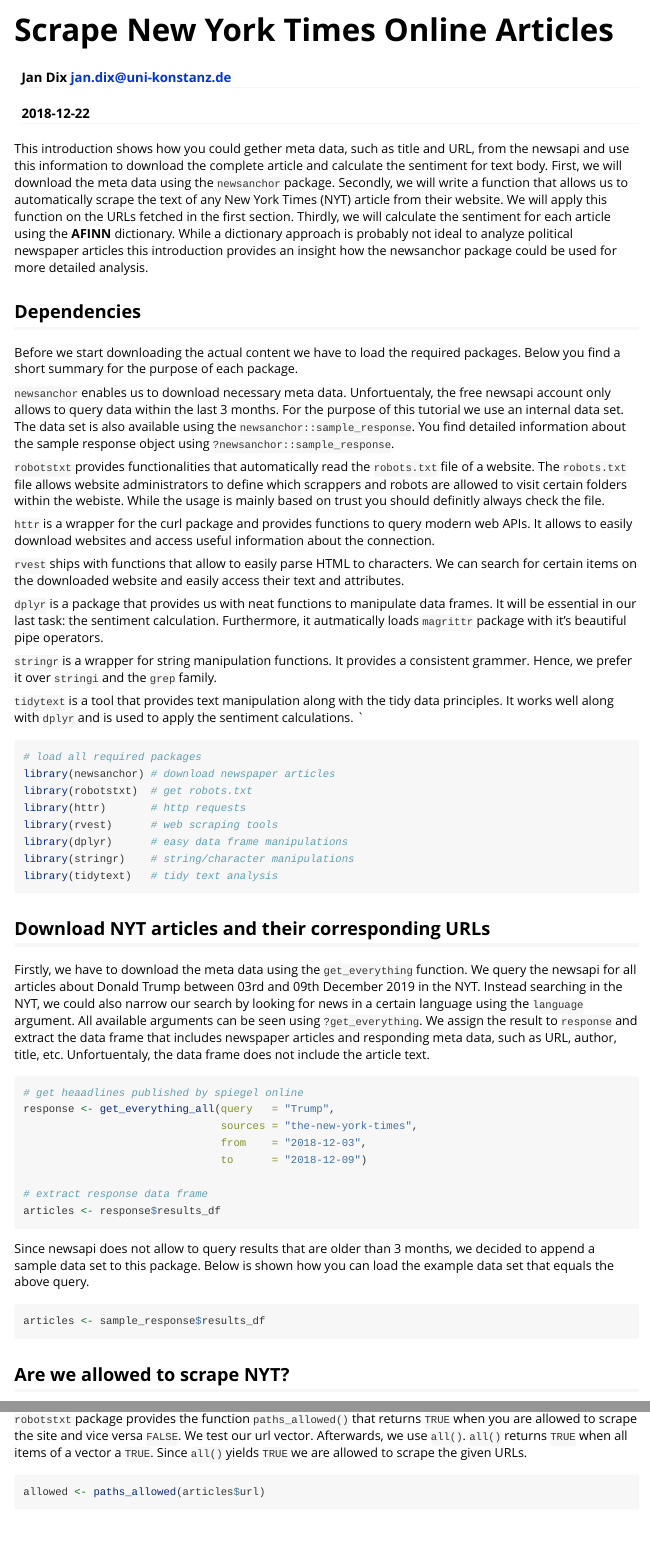
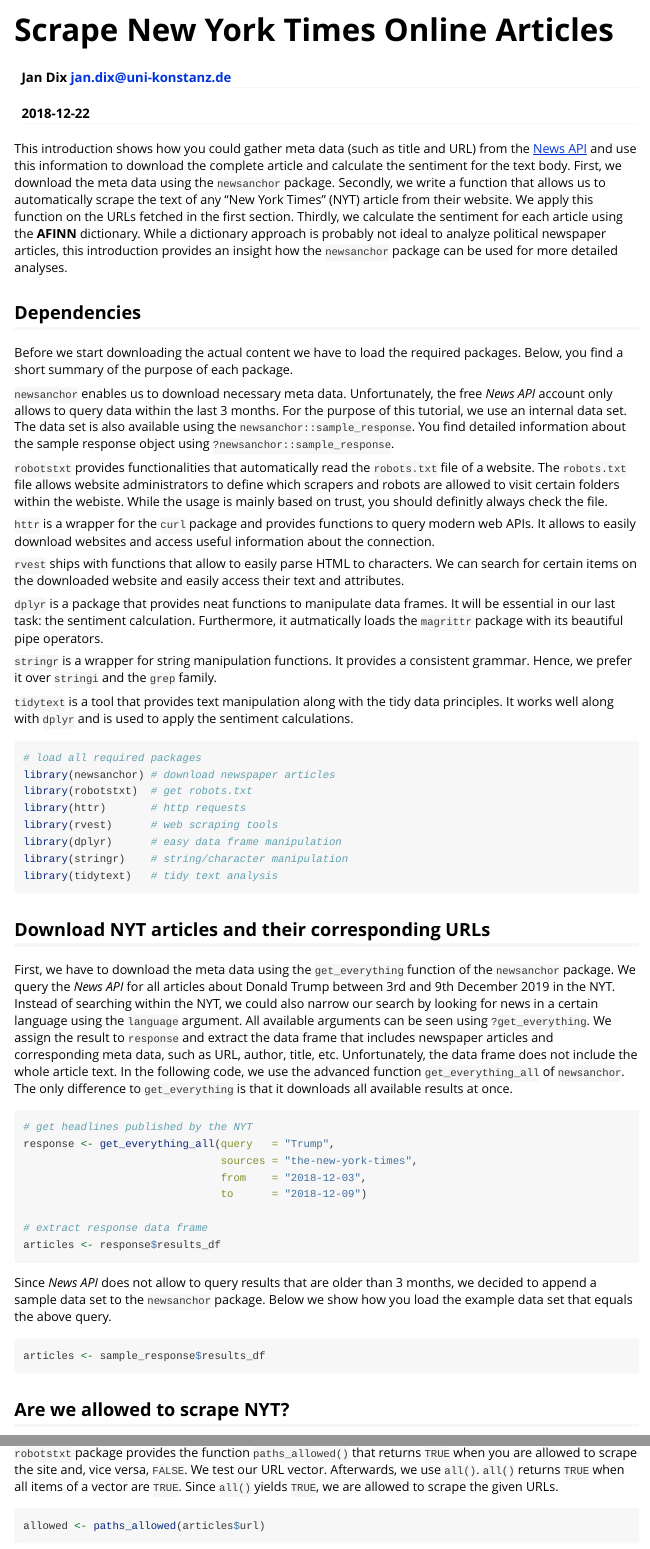
Before and after one commit to CorrelAid/newsanchor, an R Markdown document (vignettes/scrape-nyt.Rmd): the page in a window 1100 px wide, from its top, and a second part further down, joined at a grey line. Rendered offline with R 4.5, knitr and Pandoc, with nearby package versions; some code elsewhere in the file could not run offline.

Commit message:
Updated "scrape nyt" vignette

````diff
--- a/vignettes/scrape-nyt.Rmd
+++ b/vignettes/scrape-nyt.Rmd
@@ -9,27 +9,25 @@
   %\VignetteEncoding{UTF-8}
 ---
 
-
-This introduction shows how you could gether meta data, such as title and URL, from the newsapi and use this information to download the complete article and calculate the sentiment for text body. First, we will download the meta data using the `newsanchor` package. Secondly, we will write a function that allows us to automatically scrape the text of any New York Times (NYT) article from their website. We will apply this function on the URLs fetched in the first section. Thirdly, we will calculate the sentiment for each article using the **AFINN** dictionary. While a dictionary approach is probably not ideal to analyze political newspaper articles this introduction provides an insight how the newsanchor package could be used for more detailed analysis.
+This introduction shows how you could gather meta data (such as title and URL) from the [News API](https://newsapi.org/) and use this information to download the complete article and calculate the sentiment for the text body. First, we download the meta data using the `newsanchor` package. Secondly, we write a function that allows us to automatically scrape the text of any "New York Times" (NYT) article from their website. We apply this function on the URLs fetched in the first section. Thirdly, we calculate the sentiment for each article using the **AFINN** dictionary. While a dictionary approach is probably not ideal to analyze political newspaper articles, this introduction provides an insight how the `newsanchor` package can be used for more detailed analyses.
 
 ## Dependencies
 
-  Before we start downloading the actual content we have to load the required packages. Below you find a short summary for the purpose of each package.
+  Before we start downloading the actual content we have to load the required packages. Below, you find a short summary of the purpose of each package.
 
-  `newsanchor` enables us to download necessary meta data. Unfortuentaly, the free newsapi account only allows to query data within the last 3 months. For the purpose of this tutorial we use an internal data set. The data set is also available using the `newsanchor::sample_response`. You find detailed information about the sample response object using `?newsanchor::sample_response`.
+  `newsanchor` enables us to download necessary meta data. Unfortunately, the free *News API* account only allows to query data within the last 3 months. For the purpose of this tutorial, we use an internal data set. The data set is also available using the  `newsanchor::sample_response`. You find detailed information about the sample response object using `?newsanchor::sample_response`.
 
-  `robotstxt` provides functionalities that automatically read the `robots.txt` file of a website. The `robots.txt` file allows website administrators to define which scrappers and robots are allowed to visit certain folders within the webiste. While the usage is mainly based on trust you should definitly always check the file.
+  `robotstxt` provides functionalities that automatically read the `robots.txt` file of a website. The `robots.txt` file allows website administrators to define which scrapers and robots are allowed to visit certain folders within the webiste. While the usage is mainly based on trust, you should definitly always check the file.
 
-  `httr` is a wrapper for the curl package and provides functions to query modern web APIs. It allows to easily download websites and access useful information about the connection.
+  `httr` is a wrapper for the `curl` package and provides functions to query modern web APIs. It allows to easily download websites and access useful information about the connection.
 
   `rvest` ships with functions that allow to easily parse HTML to characters. We can search for certain items on the downloaded website and easily access their text and attributes.
 
-  `dplyr` is a package that provides us with neat functions to manipulate data frames. It will be essential in our last task: the sentiment calculation. Furthermore, it autmatically loads `magrittr` package with it's beautiful pipe operators.
+  `dplyr` is a package that provides neat functions to manipulate data frames. It will be essential in our last task: the sentiment calculation. Furthermore, it autmatically loads the `magrittr` package with its beautiful pipe operators.
 
-  `stringr` is a wrapper for string manipulation functions. It provides a consistent grammer. Hence, we prefer it over `stringi` and the `grep` family.
+  `stringr` is a wrapper for string manipulation functions. It provides a consistent grammar. Hence, we prefer it over `stringi` and the `grep` family.
 
   `tidytext` is a tool that provides text manipulation along with the tidy data principles. It works well along with `dplyr` and is used to apply the sentiment calculations.
-  `
 
 ```{r load packages, warning=FALSE, message=FALSE}
 # load all required packages
@@ -37,17 +35,17 @@
 library(robotstxt)  # get robots.txt
 library(httr)       # http requests
 library(rvest)      # web scraping tools
-library(dplyr)      # easy data frame manipulations
-library(stringr)    # string/character manipulations
+library(dplyr)      # easy data frame manipulation
+library(stringr)    # string/character manipulation
 library(tidytext)   # tidy text analysis
 ```
 
 ## Download NYT articles and their corresponding URLs
 
-Firstly, we have to download the meta data using the `get_everything` function. We query the newsapi for all articles about Donald Trump between 03rd and 09th December 2019 in the NYT. Instead searching in the NYT, we could also narrow our search by looking for news in a certain language using the `language` argument. All available arguments can be seen using `?get_everything`. We assign the result to `response` and extract the data frame that includes newspaper articles and responding meta data, such as URL, author, title, etc. Unfortuentaly, the data frame does not include the article text.
+First, we have to download the meta data using the `get_everything` function of the `newsanchor` package. We query the *News API* for all articles about Donald Trump between 3rd and 9th December 2019 in the NYT. Instead of searching within the NYT, we could also narrow our search by looking for news in a certain language using the `language` argument. All available arguments can be seen using `?get_everything`. We assign the result to `response` and extract the data frame that includes newspaper articles and corresponding meta data, such as URL, author, title, etc. Unfortunately, the data frame does not include the whole article text. In the following code, we use the advanced function `get_everything_all` of `newsanchor`. The only difference to `get_everything` is that it downloads all available results at once.
 
 ```{r get meta data, eval=FALSE}
-# get heaadlines published by spiegel online
+# get headlines published by the NYT
 response <- get_everything_all(query   = "Trump",
                                sources = "the-new-york-times",
                                from    = "2018-12-03",
@@ -57,7 +55,7 @@
 articles <- response$results_df
 ```
 
-Since newsapi does not allow to query results that are older than 3 months, we decided to append a sample data set to this package. Below is shown how you can load the example data set that equals the above query.
+Since *News API* does not allow to query results that are older than 3 months, we decided to append a sample data set to the `newsanchor` package. Below we show how you load the example data set that equals the above query.
 
 ```{r load example data set}
 articles <- sample_response$results_df
@@ -66,7 +64,7 @@
 
 ## Are we allowed to scrape NYT?
 
-Before, we start downloading a lot of articles from the NYT we should check if we are allowed to access their website automatically. As explained previously, usually each website provides a `robots.txt` file that includes permissions for bots. You can see the file by opening [https://www.nytimes.com/robots.txt](https://www.nytimes.com/robots.txt) in your favorite browser. By the way, appending `robots.txt` to the root URL should work for every website. The `robotstxt` package provides the function `paths_allowed()` that returns `TRUE` when you are allowed to scrape the site and vice versa `FALSE`. We test our url vector. Afterwards, we use `all()`. `all()` returns `TRUE` when all items of a vector a `TRUE`. Since `all()` yields `TRUE` we are allowed to scrape the given URLs.
+Before we start downloading a lot of articles from the NYT, we should check if we are allowed to access their website automatically. As explained previously, usually each website provides a `robots.txt` file that includes permissions for bots. You can see the file by opening [https://www.nytimes.com/robots.txt](https://www.nytimes.com/robots.txt) in your favorite browser. By the way, appending `robots.txt` to the root URL should work for every website. The `robotstxt` package provides the function `paths_allowed()` that returns `TRUE` when you are allowed to scrape the site and, vice versa, `FALSE`. We test our URL vector. Afterwards, we use `all()`. `all()` returns `TRUE` when all items of a vector are `TRUE`. Since `all()` yields `TRUE`, we are allowed to scrape the given URLs.
 
 ```{r check robots txt, cache=T, warning=F, prompt=F, message=F, error=F, results=F}
 allowed <- paths_allowed(articles$url)
````
Also changed, not shown: vignettes/scrape-nyt.Rmd (31 more changed lines).
